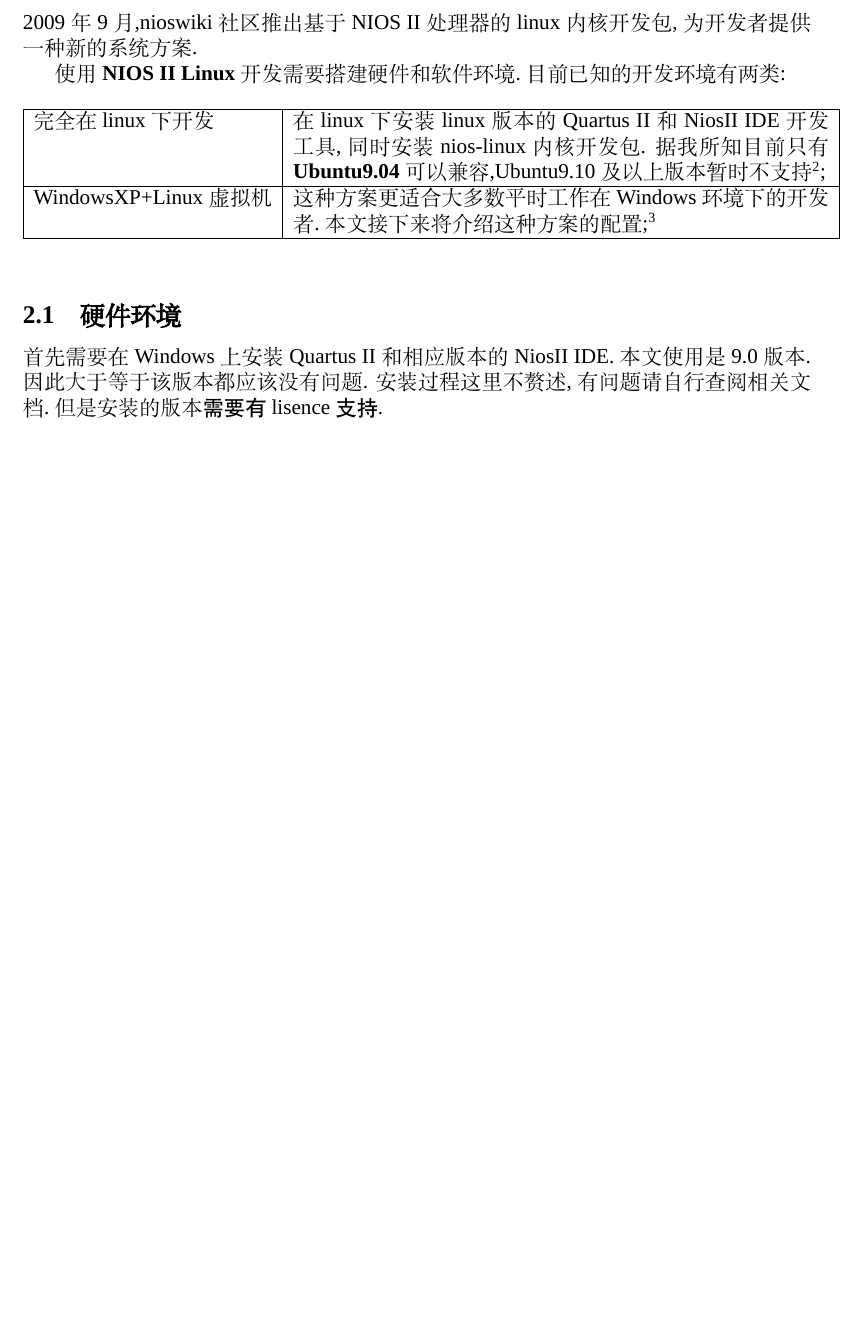
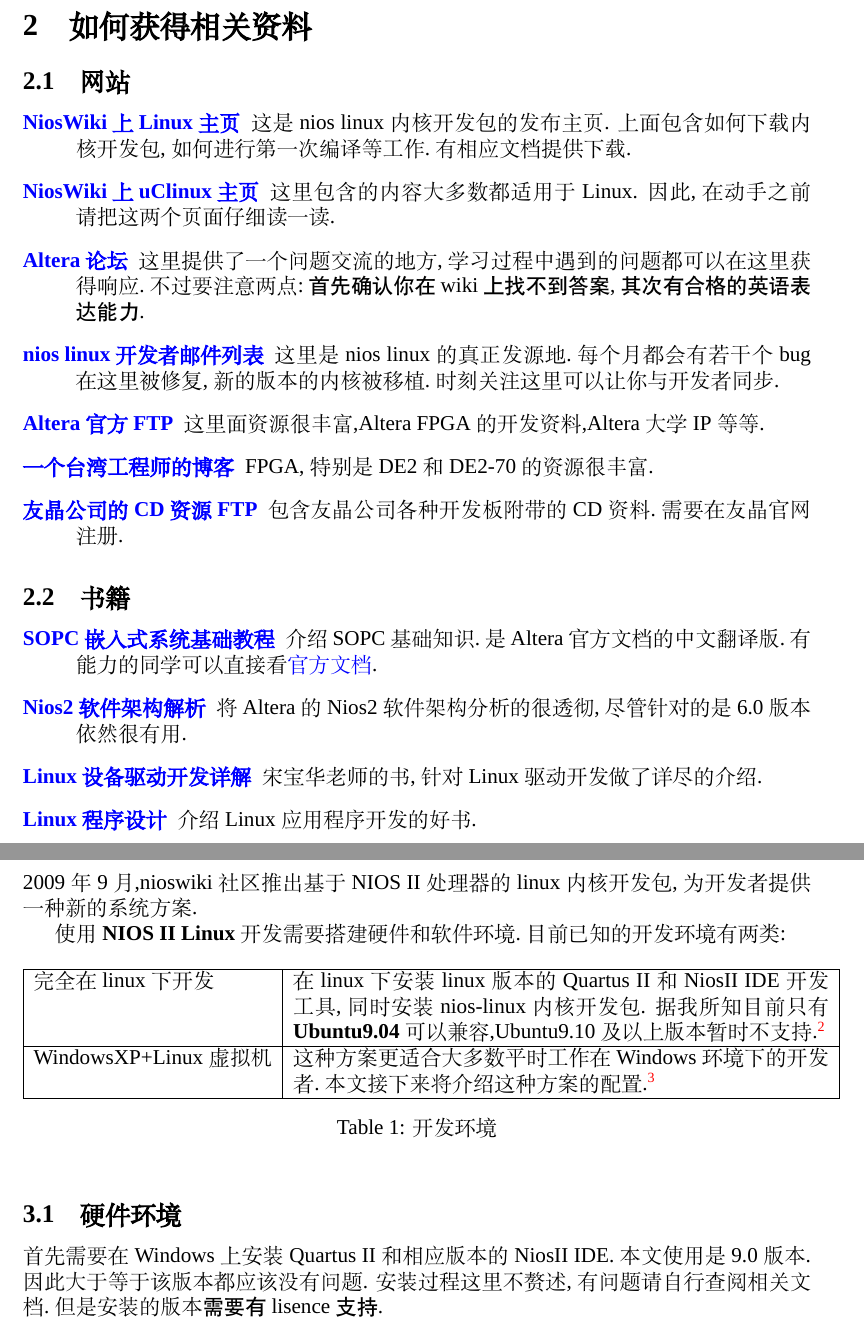
Before and after one commit to cfistalent/NiosII_Linux_Tutorial, a LaTeX document (nios.tex): part of page 3 of 9 before the commit and two parts of pages 3 and 4 of 10 after it, the two joined at a grey line, cut at the place of the change, the shorter picture padded with empty space. Compiled offline with XeLaTeX; a missing font is replaced by an installed copy or a similar font.

Commit message:
(1) 添加"如何获取资源"一章

```diff
--- a/nios.tex
+++ b/nios.tex
@@ -3,7 +3,8 @@
 %%宏包设置
 \usepackage[BoldFont]{xeCJK}
 \usepackage[dvips]{graphicx}
-%\usepackage{hyperref}
+\usepackage[colorlinks,linkcolor=red,anchorcolor=red,citecolor=red,urlcolor=blue]{hyperref}
+%\usepackage{nl}
 %%字体设置
 \setCJKmainfont[BoldFont=SimSun,ItalicFont=SimSun]{SimSun}
 \setmainfont{Times New Roman}
@@ -15,4 +16,3 @@
 \addtolength{\textwidth}{2cm}
 %%标题页
 \title{NIOS II Linux Tutorial}
-\author{作者:陈锋 \ {}\ {} 邢岚\\\\Email:cfistalent@gmail.com\\\\重庆大学通信工程学院2401内部学习资料}
@@ -36,3 +40,27 @@
+\section{如何获得相关资料}
+\subsection{网站}
+\begin{description}
+\item[\href{http://www.nioswiki.com/Linux}{NiosWiki上Linux主页}] 这是nios linux内核开发包的发布主页.
+上面包含如何下载内核开发包,如何进行第一次编译等工作.有相应文档提供下载.
+\item[\href{http://www.nioswiki.com/OperatingSystems/UClinux}{NiosWiki上uClinux主页}] 这里包含的内容大多数都适用于Linux.
+因此,在动手之前请把这两个页面仔细读一读.
+\item[\href{http://www.alteraforum.com/forum/forumdisplay.php?f=37}{Altera论坛}] 这里提供了一个问题交流的地方,学习过程中
+遇到的问题都可以在这里获得响应.不过要注意两点:{\CJKfamily{ht}首先确认你在wiki上找不到答案,其次有合格的英语表达能力}.
+\item[\href{http://sopc.et.ntust.edu.tw/pipermail/nios2-dev/}{nios linux开发者邮件列表}] 这里是nios linux的真正发源地.每个月
+都会有若干个bug在这里被修复,新的版本的内核被移植.时刻关注这里可以让你与开发者同步.
+\item[\href{ftp://ftp.altera.com/up/pub/}{Altera官方FTP}] 这里面资源很丰富,Altera FPGA的开发资料,Altera大学IP等等.
+\item[\href{http://www.cnblogs.com/oomusou/}{一个台湾工程师的博客}] FPGA,特别是DE2和DE2-70的资源很丰富.
+\item[\href{http://www.terasic.com/downloads/cd-rom/}{友晶公司的CD资源FTP}] 包含友晶公司各种开发板附带的CD资料.需要在友晶官网注册.
+\end{description}
+\subsection{书籍}
+\begin{description}
+\item[\href{http://www.amazon.cn/mn/detailApp/ref=sr\_1\_1?\_encoding=UTF8&s=books&qid=1291516849&asin=B001EJNTCC&sr=8-1}{SOPC嵌入式系统基础教程}] 介绍SOPC基础知识.是Altera官方文档的中文翻译版.有能力的同学可以直接看\href{http://www.altera.com.cn/literature/lit-nio2.jsp}{官方文档}.
+\item[\href{http://www.amazon.cn/Nios-2\%E8\%BD\%AF\%E4\%BB\%B6\%E6\%9E\%B6\%E6\%9E\%84\%E8\%A7\%A3\%E6\%9E\%90-\%E8\%94\%A1\%E4\%BC\%9F\%E7\%BA\%B2/dp/B0011Y1VXO/ref=pd\_sim\_b\_2}{Nios2软件架构解析}] 将Altera的Nios2软件架构分析的很透彻,尽管针对的是6.0版本依然很有用.
+\item[\href{http://www.amazon.cn/mn/detailApp/ref=sr\_1\_1?\_encoding=UTF8&s=books&qid=1291517188&asin=B004A7L87I&sr=1-1}
+{Linux设备驱动开发详解}] 宋宝华老师的书,针对Linux驱动开发做了详尽的介绍.
+\item[\href{http://www.amazon.cn/mn/detailApp/ref=sr\_1\_1?\_encoding=UTF8&s=books&qid=1291517330&asin=B003Q97NPC&sr=1-1}{Linux程序设计}]
+ 介绍Linux应用程序开发的好书.
+\end{description}
 %%%%%%%%%%%%%%%%%%%%构建开发环境%%%%%%%%%%%%%%%
 \newpage{}
 \section{构建开发环境}
@@ -44,14 +72,15 @@
 \begin{tabular}{|l|p{0.68\textwidth}|}
 \hline
 完全在linux下开发 & 在linux下安装linux版本的Quartus II和NiosII IDE开发工具,同时安装nios-linux内核开发包.
-据我所知目前只有\textbf{Ubuntu9.04}可以兼容,Ubuntu9.10及以上版本暂时不支持\footnote{不支持的原因是nios2-download脚本在Ubuntu9.10及
-以上版本中部分无法执行.而官方推荐的Redhat企业版和Fedora等均可配置.};\\
+据我所知目前只有\textbf{Ubuntu9.04}可以兼容,Ubuntu9.10及以上版本暂时不支持.\footnote{不支持的原因是nios2-download脚本在Ubuntu9.10及
+以上版本中部分无法执行,而官方推荐的Redhat企业版和Fedora等均可配置}\\
 \hline
-WindowsXP+Linux虚拟机 & 这种方案更适合大多数平时工作在Windows环境下的开发者.本文接下来将介绍这种方案的配置;\footnote{由于在linux下
-的usb-blaster驱动比windows下性能要相对差些,当构建的系统选择以JTAG-UART作为终端时,在linux环境下的``nios2-terminal''命令会导致系统阻塞,此时
-我更倾向于使用本方案.} \\
+WindowsXP+Linux虚拟机 & 这种方案更适合大多数平时工作在Windows环境下的开发者.本文接下来将介绍这种方案的配置.\footnote{由于在linux下
+的usb-blaster驱动比windows下性能要相对差些,当构建的系统选择以JTAG-UART作为终端时,在linux环境下的"nios2-terminal"命令会导致系统阻塞,此时
+我更倾向于使用本方案}\\
 \hline
 \end{tabular}
+\caption{开发环境\label{dev_env}}
 \end{table}
 %%%2.1
 \subsection{硬件环境}
```
Also changed, not shown: Makefile, nios.tex (12 more changed lines).
